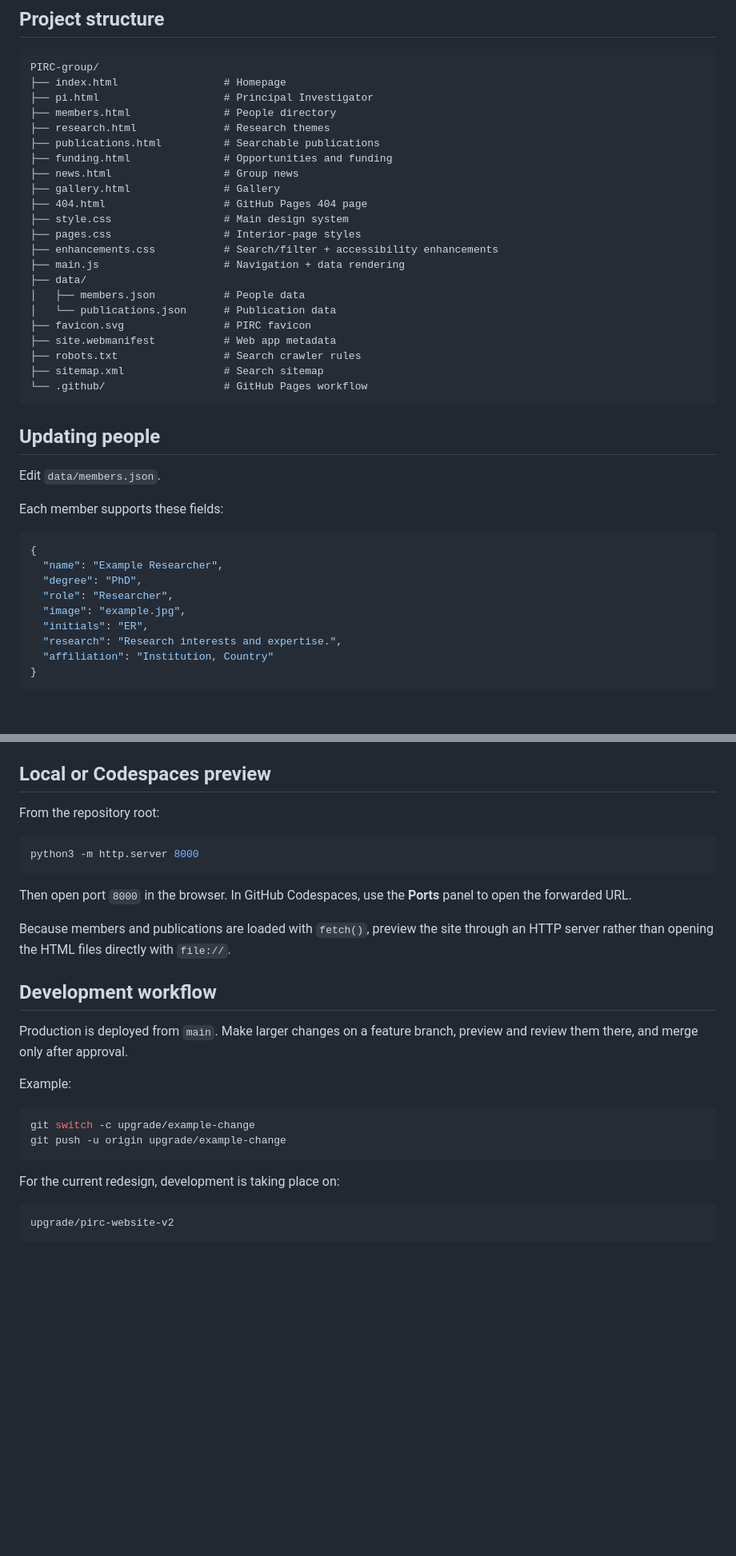
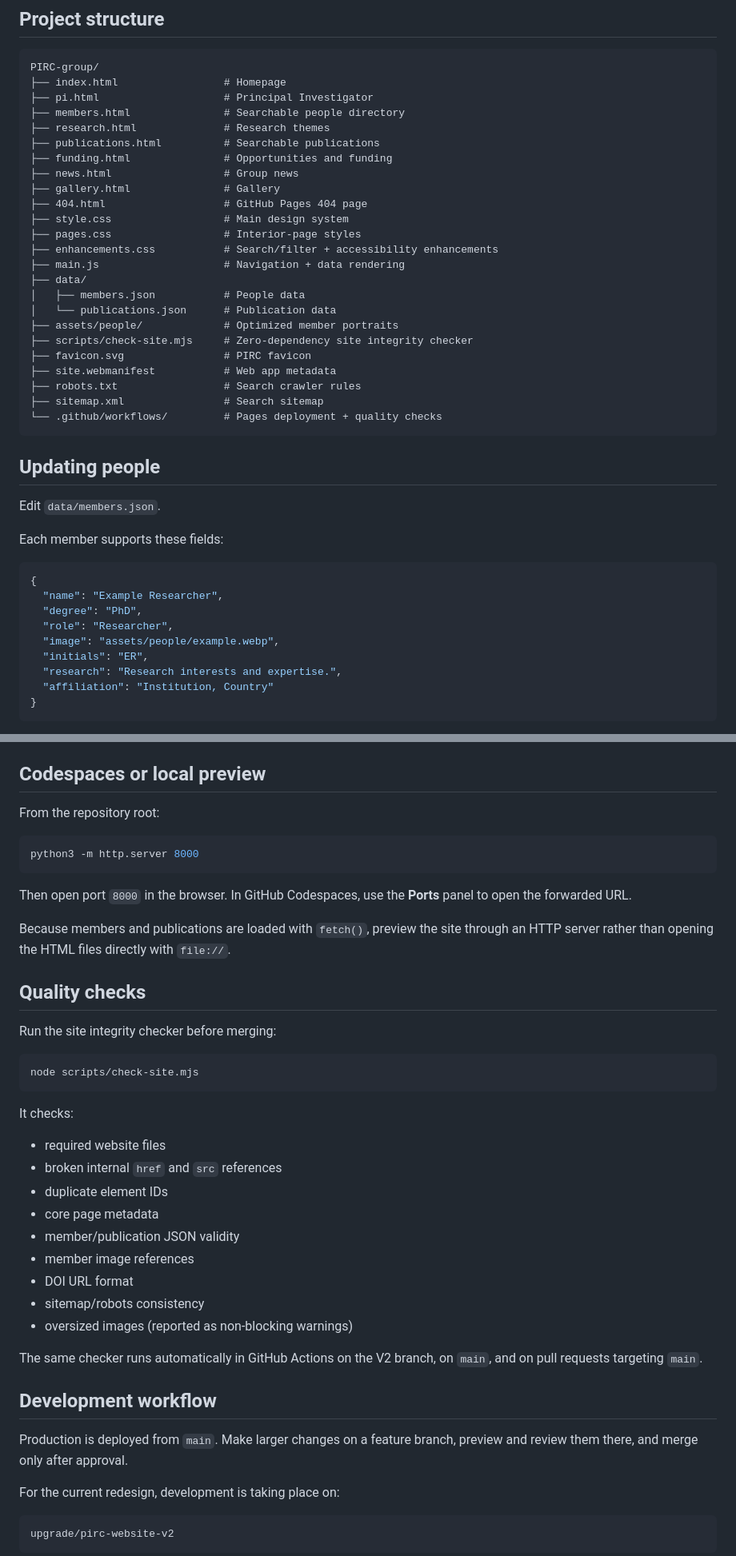
Before and after one commit to polymercomposites/PIRC-group, a Markdown page: README.md, 2 parts joined by grey strips. Shown at 80% size. GitHub-like rendering; blank space fills up the shorter version.

Commit message:
Document V2 quality checks and current structure

````diff
--- a/README.md
+++ b/README.md
@@ -23,7 +23,7 @@ https://polymercomposites.github.io/PIRC-group/
 PIRC-group/
 ├── index.html                 # Homepage
 ├── pi.html                    # Principal Investigator
-├── members.html               # People directory
+├── members.html               # Searchable people directory
 ├── research.html              # Research themes
 ├── publications.html          # Searchable publications
 ├── funding.html               # Opportunities and funding
@@ -37,11 +37,13 @@ PIRC-group/
 ├── data/
 │   ├── members.json           # People data
 │   └── publications.json      # Publication data
+├── assets/people/             # Optimized member portraits
+├── scripts/check-site.mjs     # Zero-dependency site integrity checker
 ├── favicon.svg                # PIRC favicon
 ├── site.webmanifest           # Web app metadata
 ├── robots.txt                 # Search crawler rules
 ├── sitemap.xml                # Search sitemap
-└── .github/                   # GitHub Pages workflow
+└── .github/workflows/         # Pages deployment + quality checks
 ```
 
 ## Updating people
@@ -55,7 +57,7 @@ Each member supports these fields:
   "name": "Example Researcher",
   "degree": "PhD",
   "role": "Researcher",
-  "image": "example.jpg",
+  "image": "assets/people/example.webp",
   "initials": "ER",
   "research": "Research interests and expertise.",
   "affiliation": "Institution, Country"
@@ -90,7 +92,7 @@ The publications page automatically builds the year filter and search index from
 - Principal Investigator profile: `pi.html`
 - Homepage featured content: `index.html`
 
-## Local or Codespaces preview
+## Codespaces or local preview
 
 From the repository root:
 
@@ -102,16 +104,31 @@ Then open port `8000` in the browser. In GitHub Codespaces, use the **Ports** pa
 
 Because members and publications are loaded with `fetch()`, preview the site through an HTTP server rather than opening the HTML files directly with `file://`.
 
+## Quality checks
+
+Run the site integrity checker before merging:
+
+```bash
+node scripts/check-site.mjs
+```
+
+It checks:
+
+- required website files
+- broken internal `href` and `src` references
+- duplicate element IDs
+- core page metadata
+- member/publication JSON validity
+- member image references
+- DOI URL format
+- sitemap/robots consistency
+- oversized images (reported as non-blocking warnings)
+
+The same checker runs automatically in GitHub Actions on the V2 branch, on `main`, and on pull requests targeting `main`.
+
 ## Development workflow
 
 Production is deployed from `main`. Make larger changes on a feature branch, preview and review them there, and merge only after approval.
-
-Example:
-
-```bash
-git switch -c upgrade/example-change
-git push -u origin upgrade/example-change
-```
 
 For the current redesign, development is taking place on:
 
````
Also changed, not shown: other parts of README.md (+3 -6 lines).
